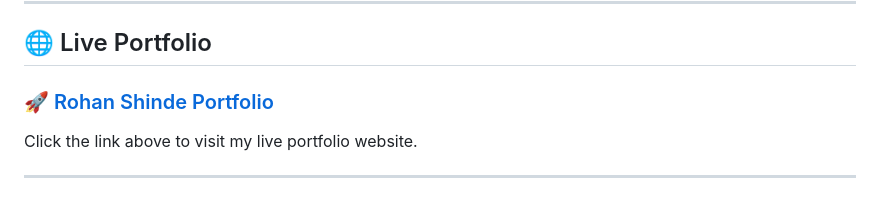
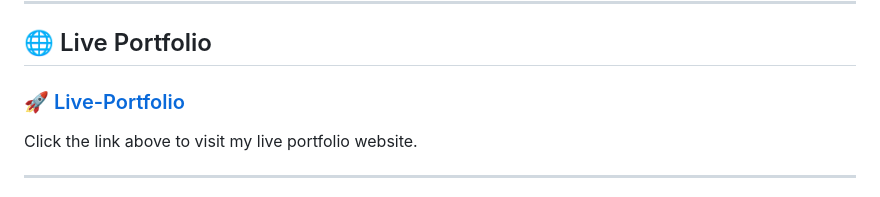
Before and after one commit to rohanshinde8080/portfolio-website, a Markdown page: README.md, the part around the change. Drawn GitHub-style.

Commit message:
Update portfolio link title in README

```diff
--- a/README.md
+++ b/README.md
@@ -13,7 +13,7 @@ real-world projects.
 
 ## 🌐 Live Portfolio
 
-### 🚀 [Rohan Shinde Portfolio](https://rohanshinde8080.github.io/portfolio-website/)
+### 🚀 [Live-Portfolio](https://rohanshinde8080.github.io/portfolio-website/)
 
 Click the link above to visit my live portfolio website.
 
```
